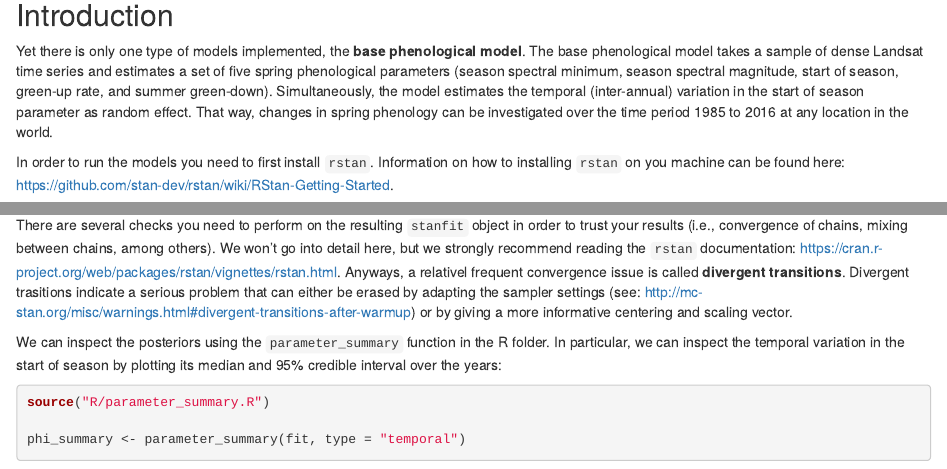
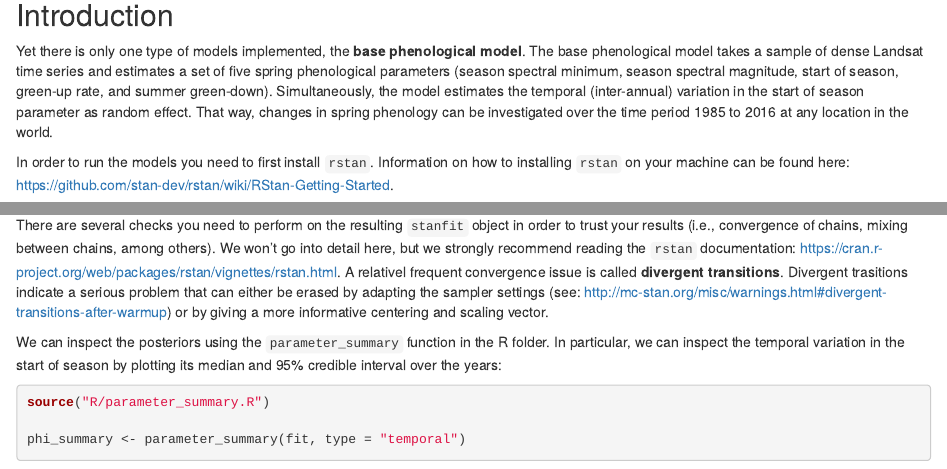
Before and after one commit to corneliussenf/phenoBayes, an R Markdown document (README.Rmd): the page in a window 1100 px wide, from 280 px down, and a second part further down, joined at a grey line. Rendered offline with R 4.5, knitr and Pandoc, with nearby package versions; code that draws random numbers runs with fixed seeds of ours; some code elsewhere in the file could not run offline; common packages that the code uses without loading them are loaded.

```diff
--- a/README.Rmd
+++ b/README.Rmd
@@ -11,7 +11,7 @@
 
 Yet there is only one type of models implemented, the **base phenological model**. The base phenological model takes a sample of dense Landsat time series and estimates a set of five spring phenological parameters (season spectral minimum, season spectral magnitude, start of season, green-up rate, and summer green-down). Simultaneously, the model estimates the temporal (inter-annual) variation in the start of season parameter as random effect. That way, changes in spring phenology can be investigated over the time period 1985 to 2016 at any location in the world.
 
-In order to run the models you need to first install `rstan`. Information on how to installing `rstan` on you machine can be found here: https://github.com/stan-dev/rstan/wiki/RStan-Getting-Started.
+In order to run the models you need to first install `rstan`. Information on how to installing `rstan` on your machine can be found here: https://github.com/stan-dev/rstan/wiki/RStan-Getting-Started.
 
 ## Base phenological model
 
@@ -63,7 +63,7 @@
 
 First, we load the `rstan` library and tell the package to use four cores in parallel. Second, we define two vectors used for centering and scaling the five phenological parameters. This step is purely for numerical reasons and giving an informative centering and scaling vector significantly increases sampling speed. The vectors can be formulated based on prior knowledge or based on other data sources (i.e., climate data or phenological records). Here we set the vector according to the parameters used to simulate the time series. Third, we need to translate the data into a list in order to call it with `rstan` The data list is then given to the `stan` function together with the phenological model in the final line. The sampling is set to 2,000 interations (including 1,000 warm-up iterations) and four chains (run in parallel using four cores).
 
-There are several checks you need to perform on the resulting `stanfit` object in order to trust your results (i.e., convergence of chains, mixing between chains, among others). We won't go into detail here, but we strongly recommend reading the `rstan` documentation: https://cran.r-project.org/web/packages/rstan/vignettes/rstan.html. Anyways, a relativel frequent convergence issue is called **divergent transitions**. Divergent trasitions indicate a serious problem that can either be erased by adapting the sampler settings (see: http://mc-stan.org/misc/warnings.html#divergent-transitions-after-warmup) or by giving a more informative centering and scaling vector.
+There are several checks you need to perform on the resulting `stanfit` object in order to trust your results (i.e., convergence of chains, mixing between chains, among others). We won't go into detail here, but we strongly recommend reading the `rstan` documentation: https://cran.r-project.org/web/packages/rstan/vignettes/rstan.html. A relativel frequent convergence issue is called **divergent transitions**. Divergent trasitions indicate a serious problem that can either be erased by adapting the sampler settings (see: http://mc-stan.org/misc/warnings.html#divergent-transitions-after-warmup) or by giving a more informative centering and scaling vector.
 
 We can inspect the posteriors using the `parameter_summary` function in the R folder. In particular, we can inspect the temporal variation in the start of season by plotting its median and 95% credible interval over the years:
 
```
Also changed, not shown: README.Rmd (2 more changed lines).
